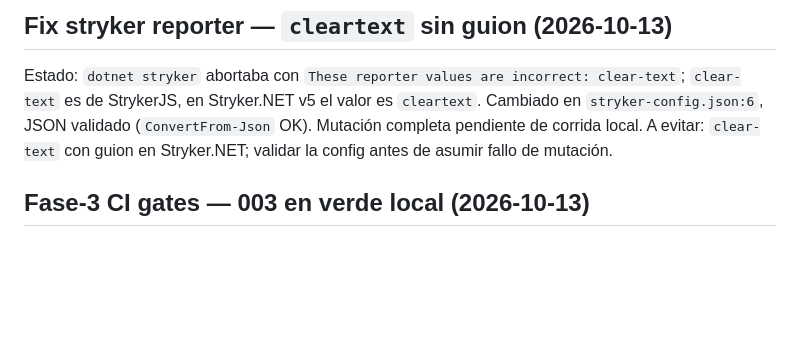
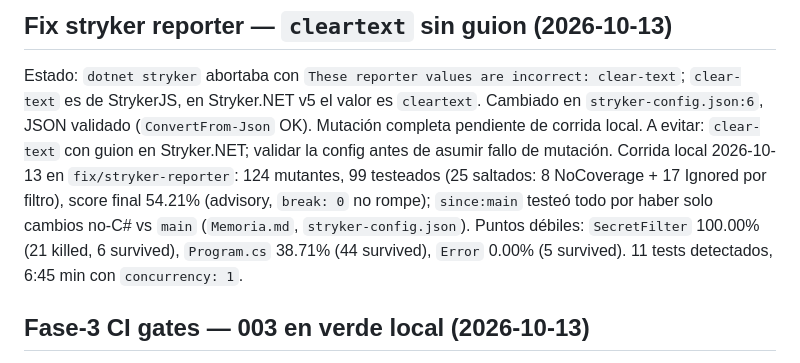
Before and after one commit to edelomeza/WebSDD, a Markdown page: Memoria.md, the part around the change. GitHub-like rendering; blank space fills up the shorter version.

Commit message:
docs(memoria): registra corrida stryker 54.21 por ciento

```diff
--- a/Memoria.md
+++ b/Memoria.md
@@ -5,6 +5,7 @@
 ## Fix stryker reporter — `cleartext` sin guion (2026-10-13)
 Estado: `dotnet stryker` abortaba con `These reporter values are incorrect: clear-text`; `clear-text` es de StrykerJS, en Stryker.NET v5 el valor es `cleartext`. Cambiado en `stryker-config.json:6`, JSON validado (`ConvertFrom-Json` OK). Mutación completa pendiente de corrida local.
 A evitar: `clear-text` con guion en Stryker.NET; validar la config antes de asumir fallo de mutación.
+Corrida local 2026-10-13 en `fix/stryker-reporter`: 124 mutantes, 99 testeados (25 saltados: 8 NoCoverage + 17 Ignored por filtro), score final 54.21% (advisory, `break: 0` no rompe); `since:main` testeó todo por haber solo cambios no-C# vs `main` (`Memoria.md`, `stryker-config.json`). Puntos débiles: `SecretFilter` 100.00% (21 killed, 6 survived), `Program.cs` 38.71% (44 survived), `Error` 0.00% (5 survived). 11 tests detectados, 6:45 min con `concurrency: 1`.
 ## Fase-3 CI gates — 003 en verde local (2026-10-13)
 Estado: 7 jobs nuevos en `ci-pr.yml` (12 totales), `yaml.safe_load` OK, estructura verificada (`needs: build` x7, `stryker continue-on-error`, `sonar` guard, `pwsh` en ps1). Checks reales pendientes del PR. Spec 003 Borrador con evidencia.
 Decisiones: jobs aditivos tras `build`, sin tocar los 5 base; `permissions: contents: read` en nuevos; `fetch-depth: 0` solo en `stryker` (`since:main` lo exige) y `sonar` (blame futuro); `delta-check` es stub advisory (sin git, no requiere historial); `dotnet tool install -g dotnet-stryker` sin pinear (supply-chain es 004); `sonar` esqueleto con skip documentado (sin proyecto SonarCloud ni token).
```
